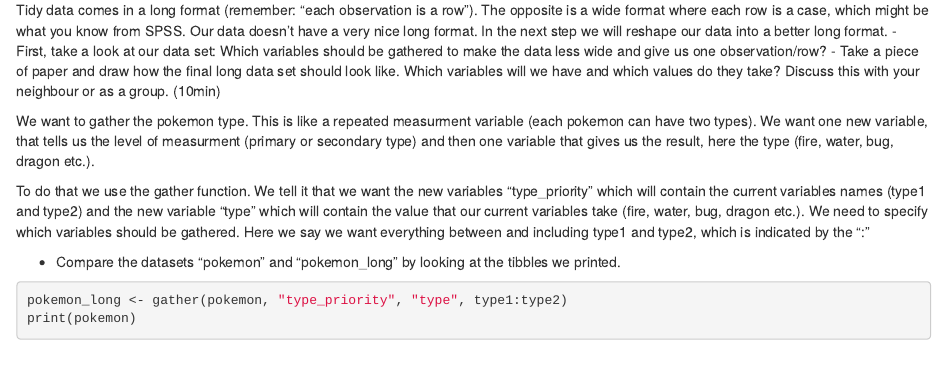
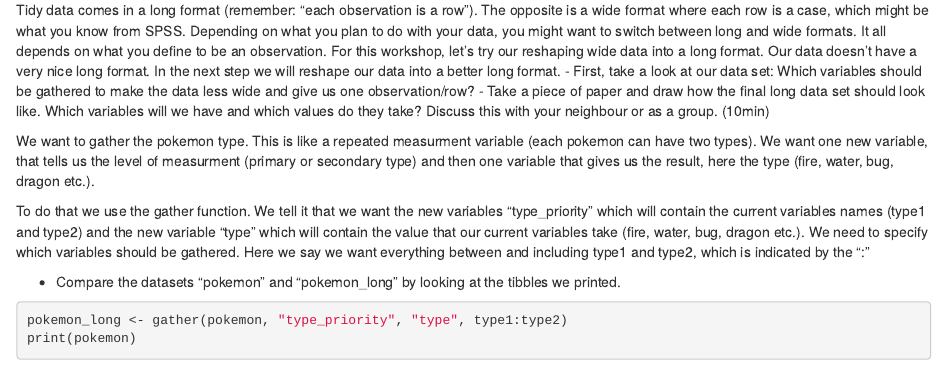
Before and after one commit to rladies/meetup-presentations_loughborough, an R Markdown document (introduction_tidyverse_16-04-18/README.Rmd): the page in a window 1100 px wide, from 3780 px down. Rendered offline with R 4.5, knitr and Pandoc, with nearby package versions.

Commit message:
Update README.Rmd

````diff
--- a/introduction_tidyverse_16-04-18/README.Rmd
+++ b/introduction_tidyverse_16-04-18/README.Rmd
@@ -131,7 +131,7 @@
 str(pokemon)
 ```
 
-Tidy data comes in a long format (remember: "each observation is a row"). The opposite is a wide format where each row is a case, which might be what you know from SPSS. Our data doesn't have a very nice long format. In the next step we will reshape our data into a better long format.
+Tidy data comes in a long format (remember: "each observation is a row"). The opposite is a wide format where each row is a case, which might be what you know from SPSS. Depending on what you plan to do with your data, you might want to switch between long and wide formats. It all depends on what you define to be an observation. For this workshop, let's try our reshaping wide data into a long format. Our data doesn't have a very nice long format. In the next step we will reshape our data into a better long format.
 - First, take a look at our data set: Which variables should be gathered to make the data less wide and give us one observation/row?
 - Take a piece of paper and draw how the final long data set should look like. Which variables will we have and which values do they take? Discuss this with your neighbour or as a group.
 (10min)
````
